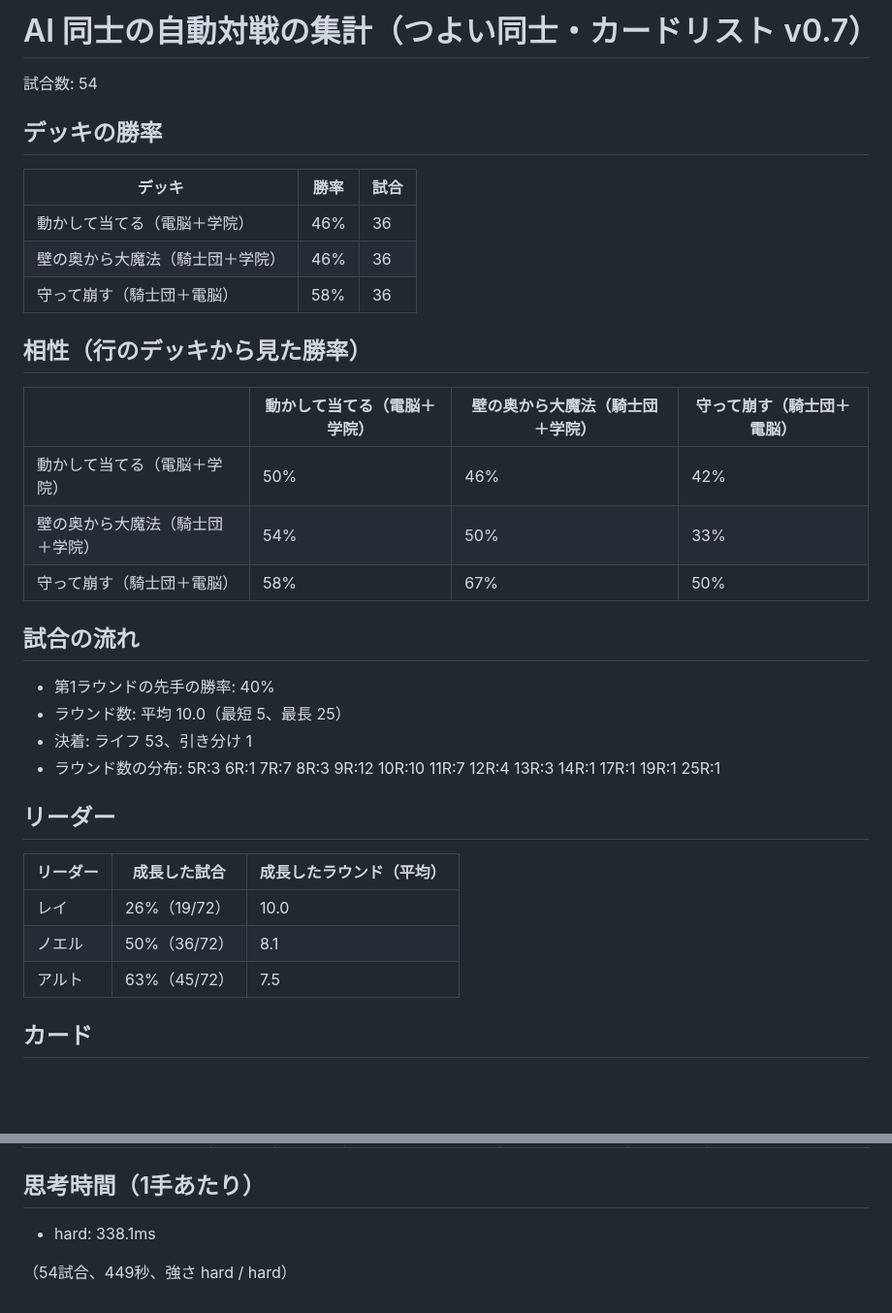
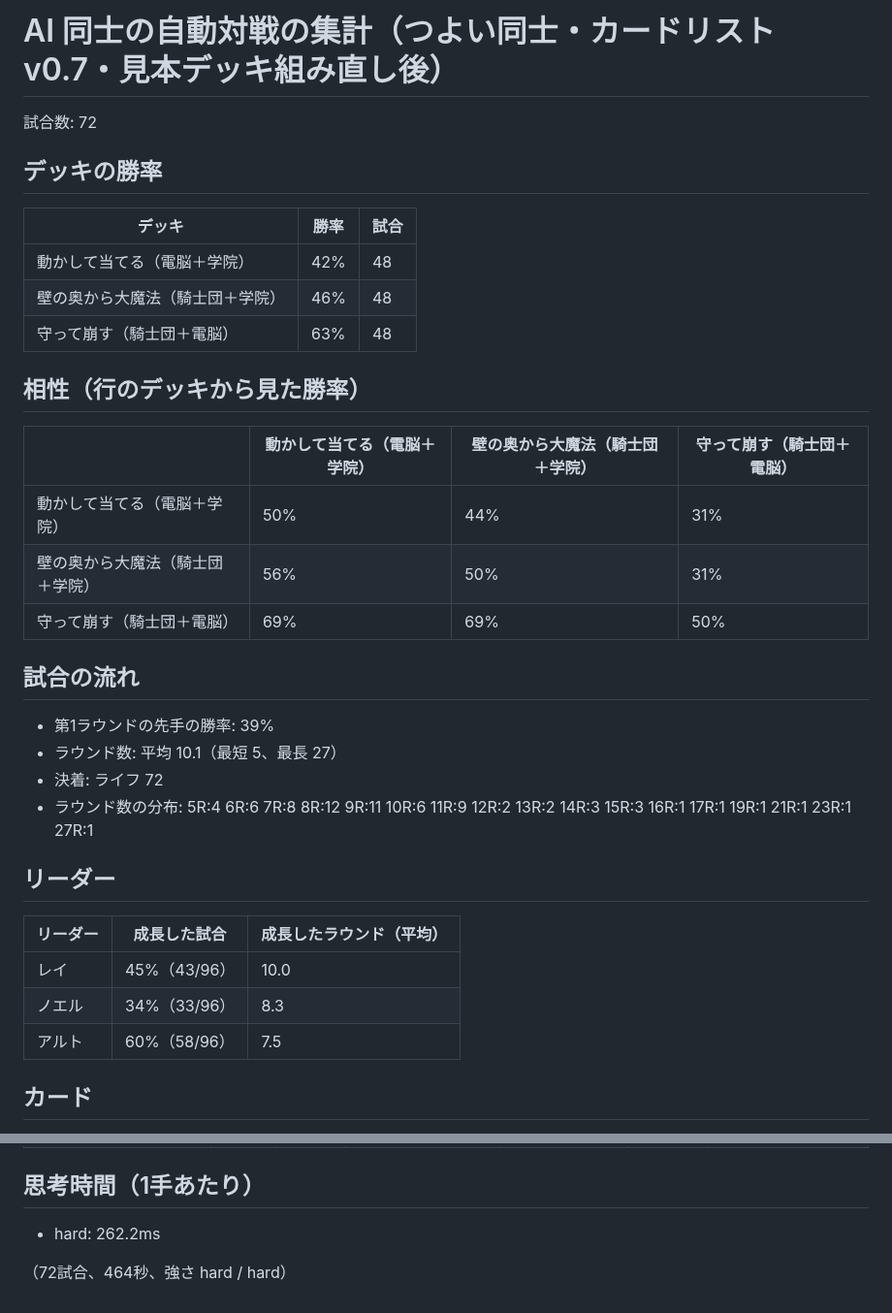
Before and after one commit to tachan51/cardgame, a Markdown page: docs/stats-hard.md, 2 parts joined by grey strips. Shown at 97% size. GitHub-like rendering; blank space fills up the shorter version.

Commit message:
見本デッキ組み直し後の集計（ふつう同士 540試合・つよい同士 72試合）と調整案を更新
Co-Authored-By: Claude Opus 5.5 <noreply@anthropic.com>
Claude-Session: https://claude.ai/code/session_01LreM7QiuATQLJejZtJbjvH

```diff
--- a/docs/stats-hard.md
+++ b/docs/stats-hard.md
@@ -1,37 +1,37 @@
-# AI 同士の自動対戦の集計（つよい同士・カードリスト v0.7）
+# AI 同士の自動対戦の集計（つよい同士・カードリスト v0.7・見本デッキ組み直し後）
 
-試合数: 54
+試合数: 72
 
 ## デッキの勝率
 
 | デッキ | 勝率 | 試合 |
 |---|---|---|
-| 動かして当てる（電脳＋学院） | 46% | 36 |
-| 壁の奥から大魔法（騎士団＋学院） | 46% | 36 |
-| 守って崩す（騎士団＋電脳） | 58% | 36 |
+| 動かして当てる（電脳＋学院） | 42% | 48 |
+| 壁の奥から大魔法（騎士団＋学院） | 46% | 48 |
+| 守って崩す（騎士団＋電脳） | 63% | 48 |
 
 ## 相性（行のデッキから見た勝率）
 
 | | 動かして当てる（電脳＋学院） | 壁の奥から大魔法（騎士団＋学院） | 守って崩す（騎士団＋電脳） |
 |---|---|---|---|
-| 動かして当てる（電脳＋学院） | 50% | 46% | 42% |
-| 壁の奥から大魔法（騎士団＋学院） | 54% | 50% | 33% |
-| 守って崩す（騎士団＋電脳） | 58% | 67% | 50% |
+| 動かして当てる（電脳＋学院） | 50% | 44% | 31% |
+| 壁の奥から大魔法（騎士団＋学院） | 56% | 50% | 31% |
+| 守って崩す（騎士団＋電脳） | 69% | 69% | 50% |
 
 ## 試合の流れ
 
-- 第1ラウンドの先手の勝率: 40%
-- ラウンド数: 平均 10.0（最短 5、最長 25）
-- 決着: ライフ 53、引き分け 1
-- ラウンド数の分布: 5R:3 6R:1 7R:7 8R:3 9R:12 10R:10 11R:7 12R:4 13R:3 14R:1 17R:1 19R:1 25R:1
+- 第1ラウンドの先手の勝率: 39%
+- ラウンド数: 平均 10.1（最短 5、最長 27）
+- 決着: ライフ 72
+- ラウンド数の分布: 5R:4 6R:6 7R:8 8R:12 9R:11 10R:6 11R:9 12R:2 13R:2 14R:3 15R:3 16R:1 17R:1 19R:1 21R:1 23R:1 27R:1
 
 ## リーダー
 
 | リーダー | 成長した試合 | 成長したラウンド（平均） |
 |---|---|---|
-| レイ | 26%（19/72） | 10.0 |
-| ノエル | 50%（36/72） | 8.1 |
-| アルト | 63%（45/72） | 7.5 |
+| レイ | 45%（43/96） | 10.0 |
+| ノエル | 34%（33/96） | 8.3 |
+| アルト | 60%（58/96） | 7.5 |
 
 ## カード
 
@@ -100,6 +91,6 @@
 
 ## 思考時間（1手あたり）
 
-- hard: 338.1ms
+- hard: 262.2ms
 
-（54試合、449秒、強さ hard / hard）
+（72試合、464秒、強さ hard / hard）
```
Also changed, not shown: other parts of docs/stats-hard.md (+48 -57 lines), docs/balance.md (+33 -2 lines), docs/stats.md (+63 -72 lines).
